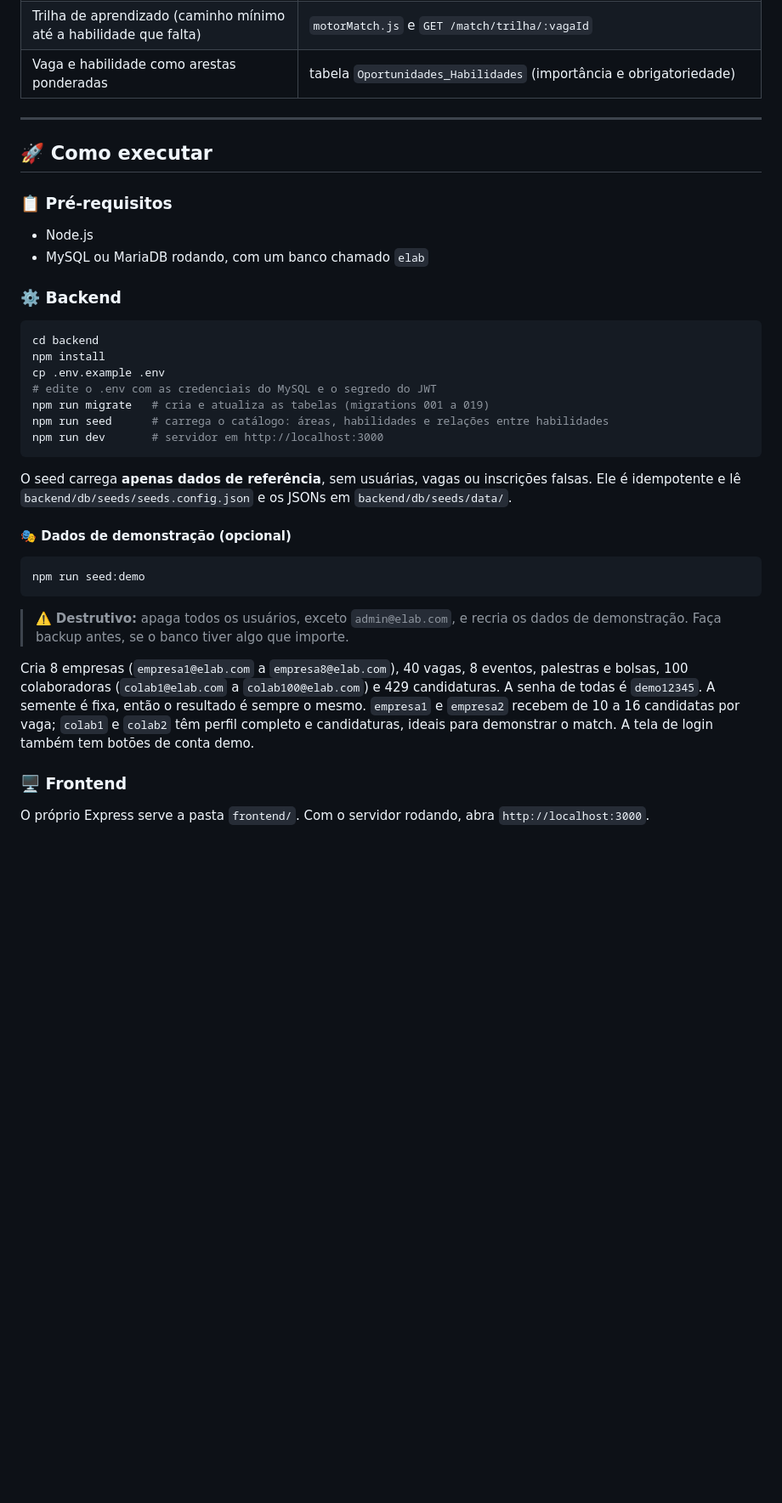
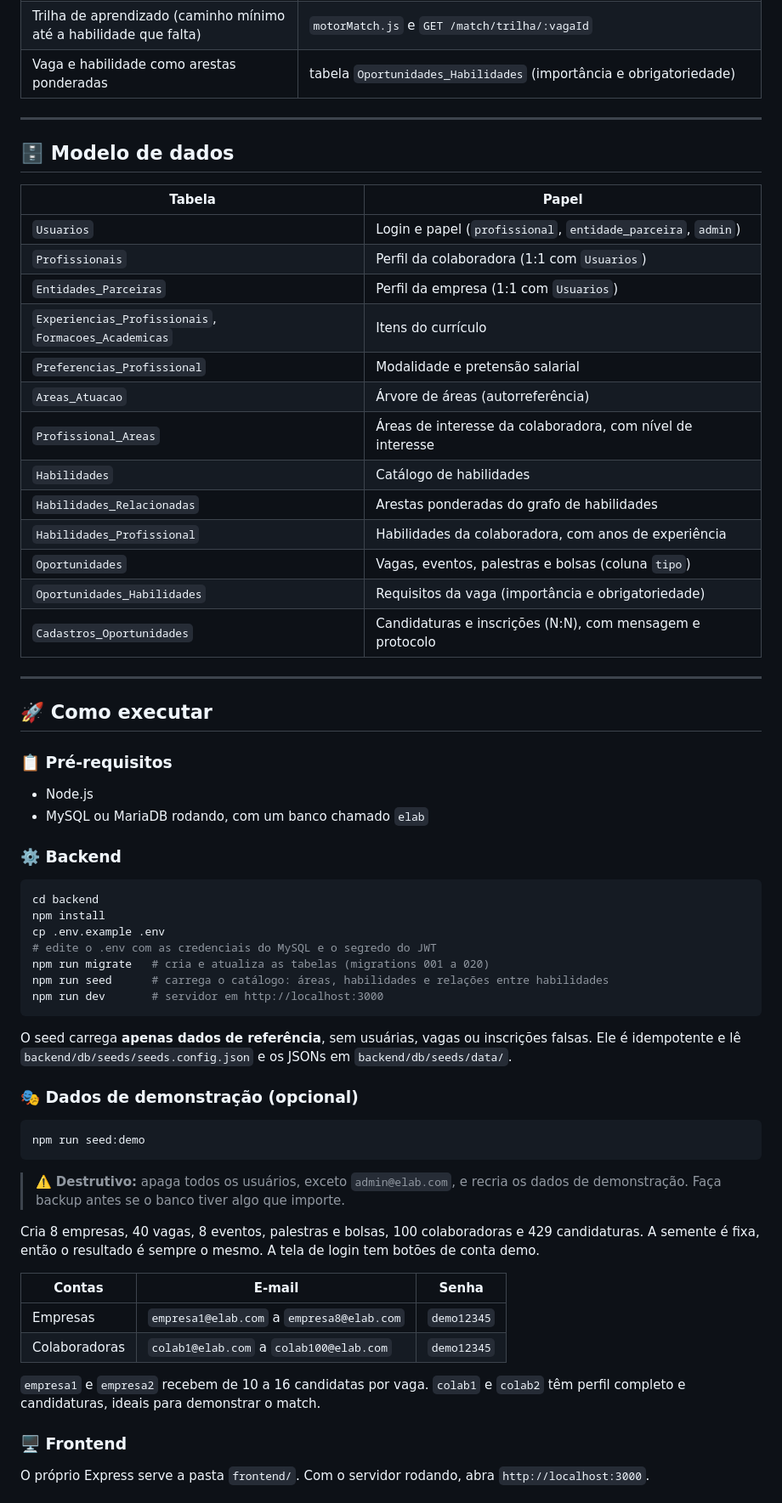
Before and after one commit to projeto-interdisciplinar-bsi-ifmg-26/elab, a Markdown page: README.md, the part around one of its changes. Shown at 85% size. GitHub-like rendering; blank space fills up the shorter version.

Commit message:
docs(readme): reescrita com modelo de dados, contas demo, migrations ate 020 e limitacoes

````diff
--- a/README.md
+++ b/README.md
@@ -49,6 +54,26 @@ O código fica em `backend/src/graph/`. O grafo de habilidades e a árvore de á
 
 ---
 
+## 🗄️ Modelo de dados
+
+| Tabela | Papel |
+|---|---|
+| `Usuarios` | Login e papel (`profissional`, `entidade_parceira`, `admin`) |
+| `Profissionais` | Perfil da colaboradora (1:1 com `Usuarios`) |
+| `Entidades_Parceiras` | Perfil da empresa (1:1 com `Usuarios`) |
+| `Experiencias_Profissionais`, `Formacoes_Academicas` | Itens do currículo |
+| `Preferencias_Profissional` | Modalidade e pretensão salarial |
+| `Areas_Atuacao` | Árvore de áreas (autorreferência) |
+| `Profissional_Areas` | Áreas de interesse da colaboradora, com nível de interesse |
+| `Habilidades` | Catálogo de habilidades |
+| `Habilidades_Relacionadas` | Arestas ponderadas do grafo de habilidades |
+| `Habilidades_Profissional` | Habilidades da colaboradora, com anos de experiência |
+| `Oportunidades` | Vagas, eventos, palestras e bolsas (coluna `tipo`) |
+| `Oportunidades_Habilidades` | Requisitos da vaga (importância e obrigatoriedade) |
+| `Cadastros_Oportunidades` | Candidaturas e inscrições (N:N), com mensagem e protocolo |
+
+---
+
 ## 🚀 Como executar
 
 ### 📋 Pré-requisitos
@@ -61,20 +86,27 @@ cd backend
 npm install
 cp .env.example .env
 # edite o .env com as credenciais do MySQL e o segredo do JWT
-npm run migrate   # cria e atualiza as tabelas (migrations 001 a 019)
+npm run migrate   # cria e atualiza as tabelas (migrations 001 a 020)
 npm run seed      # carrega o catálogo: áreas, habilidades e relações entre habilidades
 npm run dev       # servidor em http://localhost:3000
 ```
 
 O seed carrega **apenas dados de referência**, sem usuárias, vagas ou inscrições falsas. Ele é idempotente e lê `backend/db/seeds/seeds.config.json` e os JSONs em `backend/db/seeds/data/`.
 
-#### 🎭 Dados de demonstração (opcional)
+### 🎭 Dados de demonstração (opcional)
 ```bash
 npm run seed:demo
 ```
-> ⚠️ **Destrutivo:** apaga todos os usuários, exceto `admin@elab.com`, e recria os dados de demonstração. Faça backup antes, se o banco tiver algo que importe.
+> ⚠️ **Destrutivo:** apaga todos os usuários, exceto `admin@elab.com`, e recria os dados de demonstração. Faça backup antes se o banco tiver algo que importe.
 
-Cria 8 empresas (`empresa1@elab.com` a `empresa8@elab.com`), 40 vagas, 8 eventos, palestras e bolsas, 100 colaboradoras (`colab1@elab.com` a `colab100@elab.com`) e 429 candidaturas. A senha de todas é `demo12345`. A semente é fixa, então o resultado é sempre o mesmo. `empresa1` e `empresa2` recebem de 10 a 16 candidatas por vaga; `colab1` e `colab2` têm perfil completo e candidaturas, ideais para demonstrar o match. A tela de login também tem botões de conta demo.
+Cria 8 empresas, 40 vagas, 8 eventos, palestras e bolsas, 100 colaboradoras e 429 candidaturas. A semente é fixa, então o resultado é sempre o mesmo. A tela de login tem botões de conta demo.
+
+| Contas | E-mail | Senha |
+|---|---|---|
+| Empresas | `empresa1@elab.com` a `empresa8@elab.com` | `demo12345` |
+| Colaboradoras | `colab1@elab.com` a `colab100@elab.com` | `demo12345` |
+
+`empresa1` e `empresa2` recebem de 10 a 16 candidatas por vaga. `colab1` e `colab2` têm perfil completo e candidaturas, ideais para demonstrar o match.
 
 ### 🖥️ Frontend
 O próprio Express serve a pasta `frontend/`. Com o servidor rodando, abra `http://localhost:3000`.
````
Also changed, not shown: other parts of README.md (+34 -17 lines).
